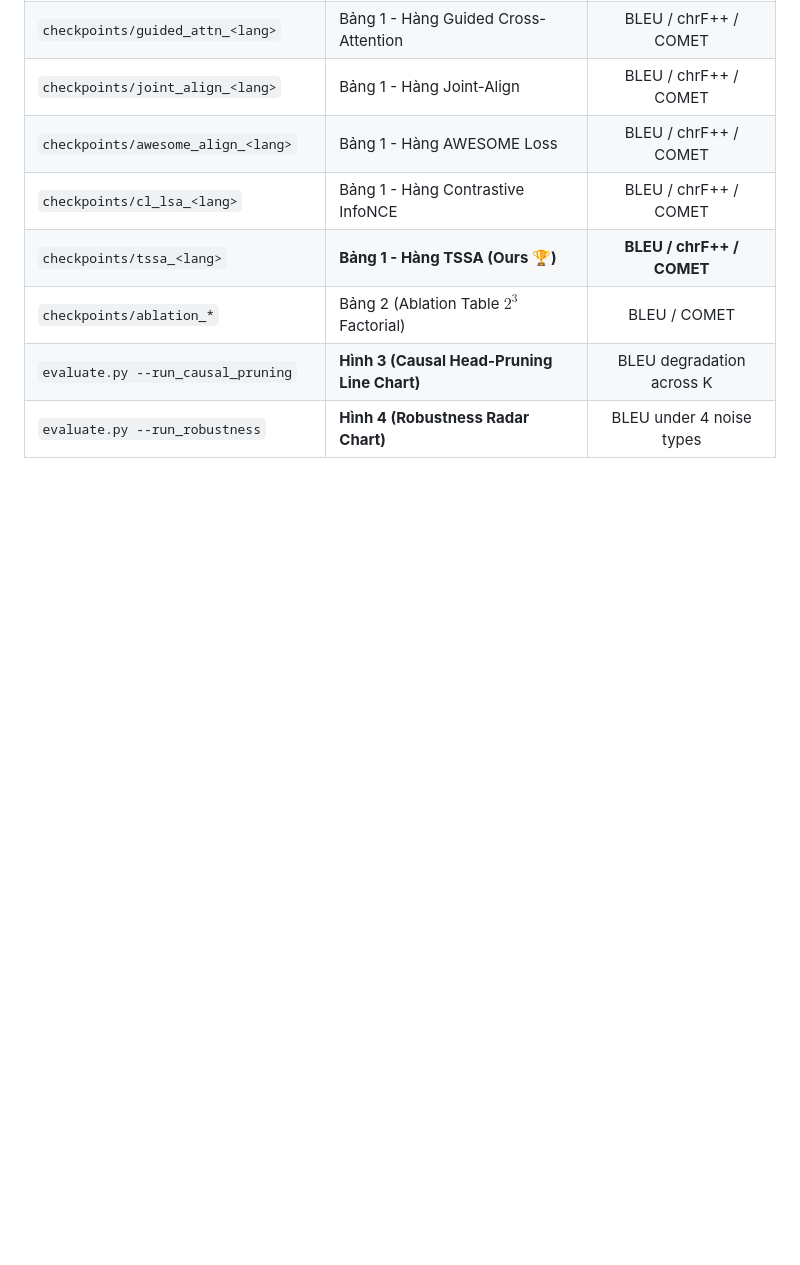
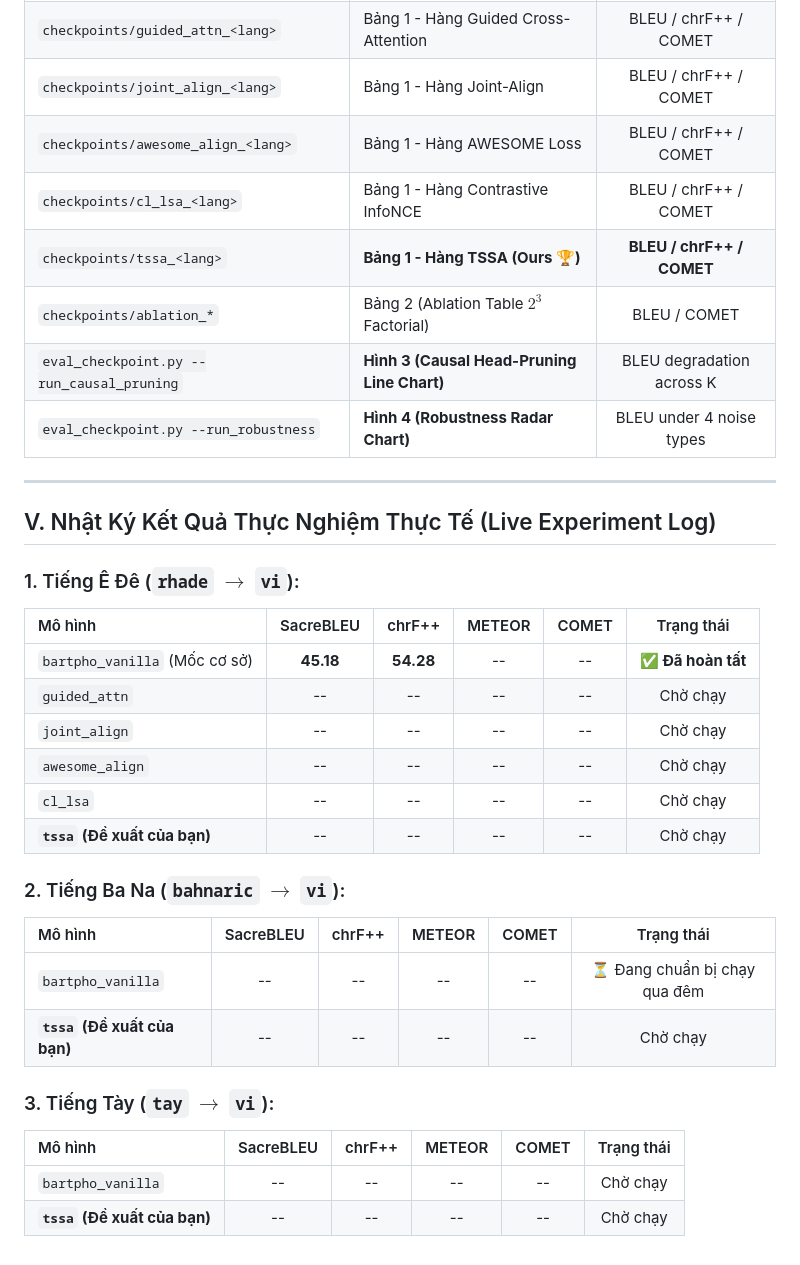
Before and after one commit to Thanhdat3010/TSSA, a Markdown page: docs/UNIFIED_EXPERIMENT_PROTOCOL.md, the part around the change. Rendered like a GitHub page; blank space fills up the shorter version.

Commit message:
docs: Record Rhade BARTpho vanilla baseline results (BLEU: 45.18, chrF++: 54.28)

```diff
--- a/docs/UNIFIED_EXPERIMENT_PROTOCOL.md
+++ b/docs/UNIFIED_EXPERIMENT_PROTOCOL.md
@@ -94,5 +94,31 @@ python train.py --lang bahnaric --model_type tssa --num_epochs 10 --batch_size 1
 | `checkpoints/cl_lsa_<lang>` | Bảng 1 - Hàng Contrastive InfoNCE | BLEU / chrF++ / COMET |
 | `checkpoints/tssa_<lang>` | **Bảng 1 - Hàng TSSA (Ours 🏆)** | **BLEU / chrF++ / COMET** |
 | `checkpoints/ablation_*` | Bảng 2 (Ablation Table $2^3$ Factorial) | BLEU / COMET |
-| `evaluate.py --run_causal_pruning` | **Hình 3 (Causal Head-Pruning Line Chart)** | BLEU degradation across K |
-| `evaluate.py --run_robustness` | **Hình 4 (Robustness Radar Chart)** | BLEU under 4 noise types |
+| `eval_checkpoint.py --run_causal_pruning` | **Hình 3 (Causal Head-Pruning Line Chart)** | BLEU degradation across K |
+| `eval_checkpoint.py --run_robustness` | **Hình 4 (Robustness Radar Chart)** | BLEU under 4 noise types |
+
+---
+
+## V. Nhật Ký Kết Quả Thực Nghiệm Thực Tế (Live Experiment Log)
+
+### 1. Tiếng Ê Đê (`rhade` $\rightarrow$ `vi`):
+| Mô hình | SacreBLEU | chrF++ | METEOR | COMET | Trạng thái |
+| :--- | :---: | :---: | :---: | :---: | :---: |
+| `bartpho_vanilla` (Mốc cơ sở) | **45.18** | **54.28** | -- | -- | **✅ Đã hoàn tất** |
+| `guided_attn` | -- | -- | -- | -- | Chờ chạy |
+| `joint_align` | -- | -- | -- | -- | Chờ chạy |
+| `awesome_align` | -- | -- | -- | -- | Chờ chạy |
+| `cl_lsa` | -- | -- | -- | -- | Chờ chạy |
+| **`tssa` (Đề xuất của bạn)** | -- | -- | -- | -- | Chờ chạy |
+
+### 2. Tiếng Ba Na (`bahnaric` $\rightarrow$ `vi`):
+| Mô hình | SacreBLEU | chrF++ | METEOR | COMET | Trạng thái |
+| :--- | :---: | :---: | :---: | :---: | :---: |
+| `bartpho_vanilla` | -- | -- | -- | -- | ⏳ Đang chuẩn bị chạy qua đêm |
+| **`tssa` (Đề xuất của bạn)** | -- | -- | -- | -- | Chờ chạy |
+
+### 3. Tiếng Tày (`tay` $\rightarrow$ `vi`):
+| Mô hình | SacreBLEU | chrF++ | METEOR | COMET | Trạng thái |
+| :--- | :---: | :---: | :---: | :---: | :---: |
+| `bartpho_vanilla` | -- | -- | -- | -- | Chờ chạy |
+| **`tssa` (Đề xuất của bạn)** | -- | -- | -- | -- | Chờ chạy |
```
Also changed, not shown: docs/TSSA_Experiment_Design_and_Code_Blueprint.md (+1 -1 lines).
